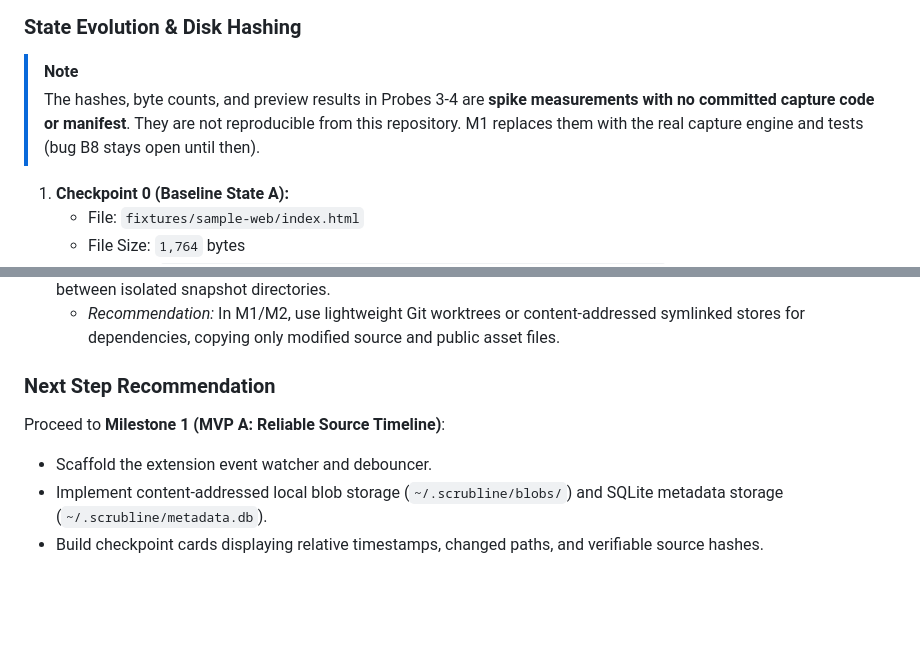
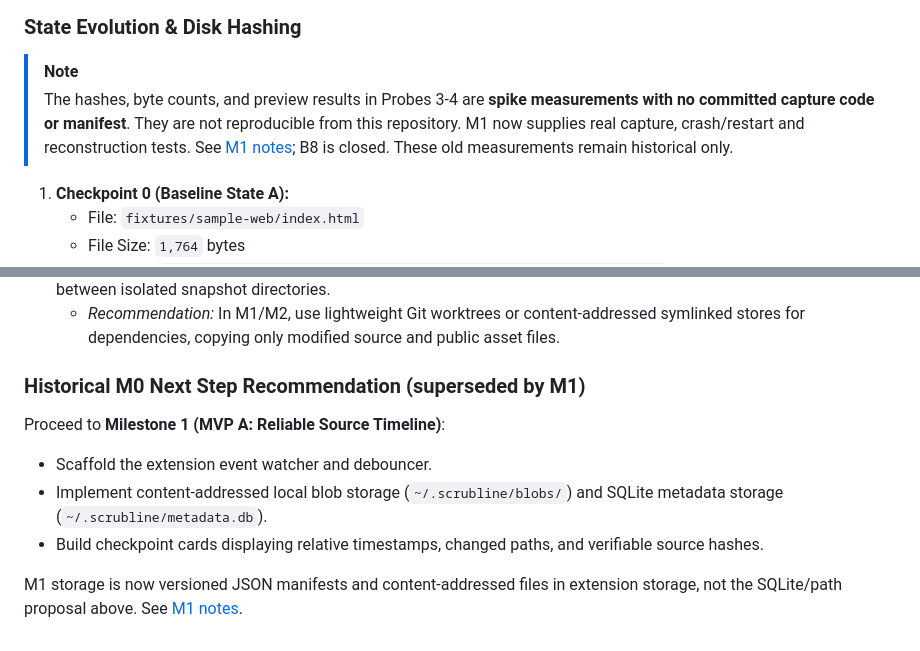
Before and after one commit to xGTAT/Scrubline, a Markdown page: docs/feasibility.md, 2 parts joined by grey strips. Rendered like a GitHub page; blank space fills up the shorter version.

```diff
--- a/docs/feasibility.md
+++ b/docs/feasibility.md
@@ -138,7 +138,7 @@ A minimal, zero-dependency fixture was created with native Node HTTP serving:
 ### State Evolution & Disk Hashing
 
 > [!NOTE]
-> The hashes, byte counts, and preview results in Probes 3-4 are **spike measurements with no committed capture code or manifest**. They are not reproducible from this repository. M1 replaces them with the real capture engine and tests (bug B8 stays open until then).
+> The hashes, byte counts, and preview results in Probes 3-4 are **spike measurements with no committed capture code or manifest**. They are not reproducible from this repository. M1 now supplies real capture, crash/restart and reconstruction tests. See [M1 notes](m1-source-timeline.md); B8 is closed. These old measurements remain historical only.
 
 1. **Checkpoint 0 (Baseline State A):**
    - File: `fixtures/sample-web/index.html`
@@ -225,8 +225,10 @@ Promise.all([getP(4101), getP(4102)]).then(r => console.log(JSON.stringify(r)));
 3. **Heavy Dependency Overhead in Isolated Previews:** Full Node.js projects with heavy `node_modules` take time to copy between isolated snapshot directories.
    - *Recommendation:* In M1/M2, use lightweight Git worktrees or content-addressed symlinked stores for dependencies, copying only modified source and public asset files.
 
-### Next Step Recommendation
+### Historical M0 Next Step Recommendation (superseded by M1)
 Proceed to **Milestone 1 (MVP A: Reliable Source Timeline)**:
 - Scaffold the extension event watcher and debouncer.
 - Implement content-addressed local blob storage (`~/.scrubline/blobs/`) and SQLite metadata storage (`~/.scrubline/metadata.db`).
 - Build checkpoint cards displaying relative timestamps, changed paths, and verifiable source hashes.
+
+M1 storage is now versioned JSON manifests and content-addressed files in extension storage, not the SQLite/path proposal above. See [M1 notes](m1-source-timeline.md).
```
